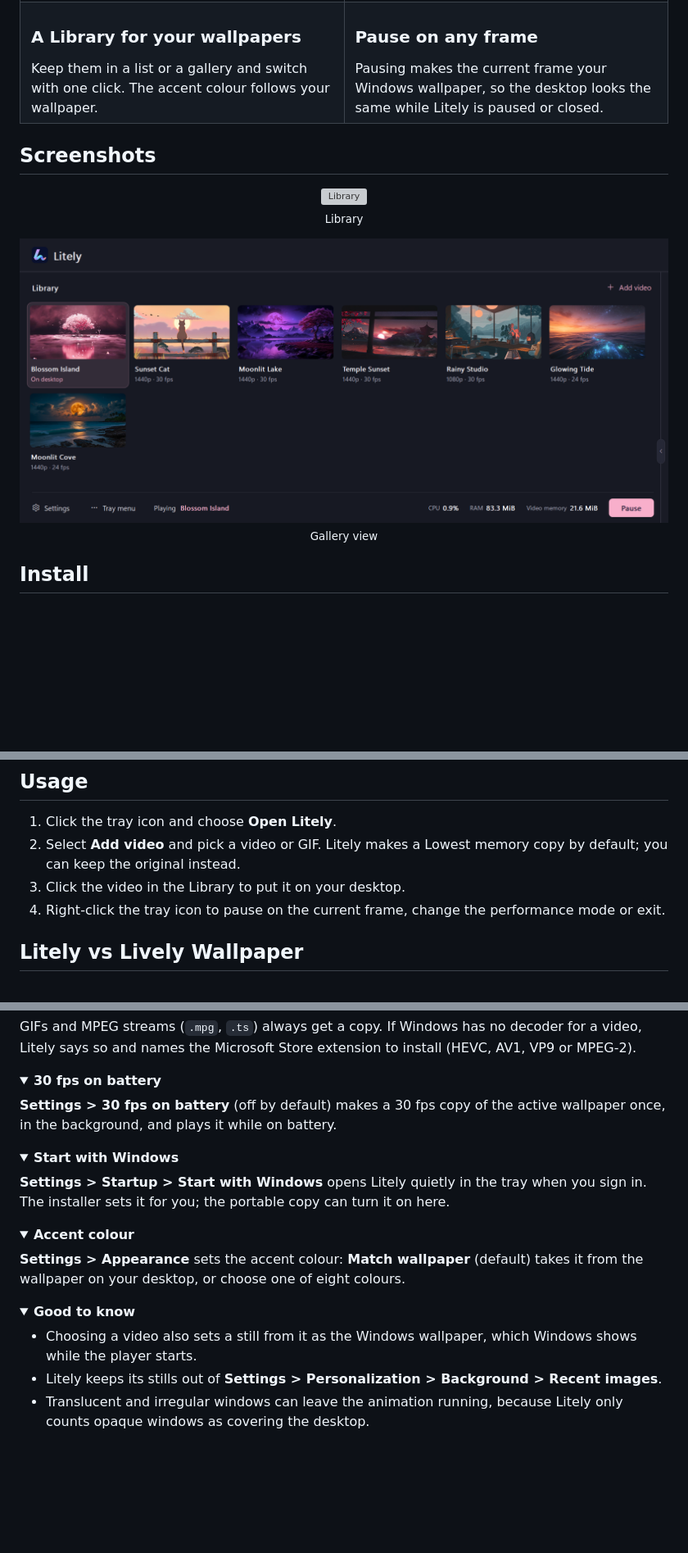
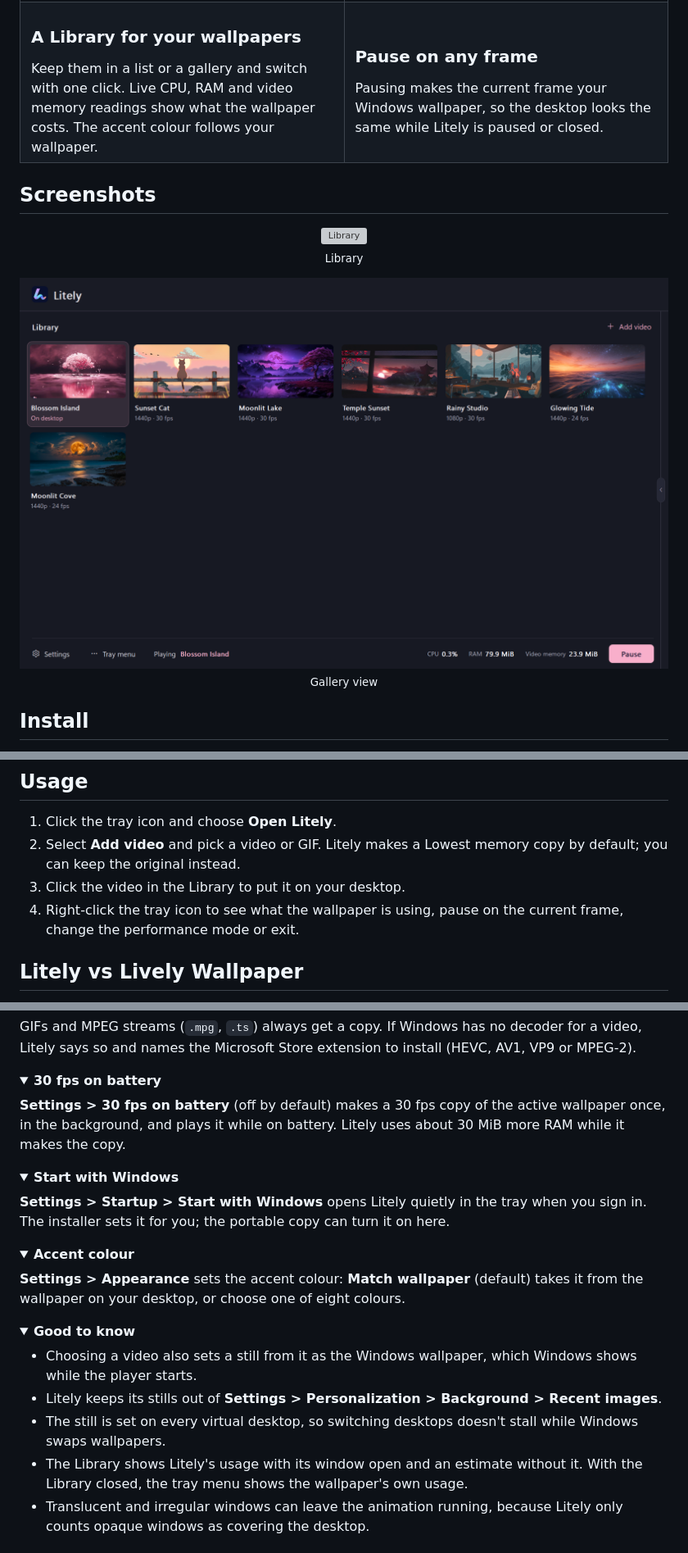
Before and after one commit to GoSlowPoke168/Litely, a Markdown page: README.md, 3 parts joined by grey strips. Shown at 82% size. Drawn GitHub-style; pictures changed too: assets/readme/gallery.png; folded sections open; blank space fills up the shorter version; grey boxes are pictures that could not be loaded.

Commit message:
docs: README screenshots at one window size, with usage readings and desktop notes

```diff
--- a/README.md
+++ b/README.md
@@ -60,7 +60,7 @@
   <tr>
     <td valign="top">
       <h3>A Library for your wallpapers</h3>
-      Keep them in a list or a gallery and switch with one click. The accent colour follows your wallpaper.
+      Keep them in a list or a gallery and switch with one click. Live CPU, RAM and video memory readings show what the wallpaper costs. The accent colour follows your wallpaper.
     </td>
     <td valign="top">
       <h3>Pause on any frame</h3>
@@ -98,7 +98,7 @@ Prefer no installer? **Litely-portable.zip** on the same page runs from any fold
 1. Click the tray icon and choose **Open Litely**.
 2. Select **Add video** and pick a video or GIF. Litely makes a Lowest memory copy by default; you can keep the original instead.
 3. Click the video in the Library to put it on your desktop.
-4. Right-click the tray icon to pause on the current frame, change the performance mode or exit.
+4. Right-click the tray icon to see what the wallpaper is using, pause on the current frame, change the performance mode or exit.
 
 ## Litely vs Lively Wallpaper
 
@@ -175,7 +175,7 @@ GIFs and MPEG streams (`.mpg`, `.ts`) always get a copy. If Windows has no decod
 <details>
 <summary><b>30 fps on battery</b></summary>
 
-**Settings > 30 fps on battery** (off by default) makes a 30 fps copy of the active wallpaper once, in the background, and plays it while on battery.
+**Settings > 30 fps on battery** (off by default) makes a 30 fps copy of the active wallpaper once, in the background, and plays it while on battery. Litely uses about 30 MiB more RAM while it makes the copy.
 
 </details>
 
@@ -198,6 +198,8 @@ GIFs and MPEG streams (`.mpg`, `.ts`) always get a copy. If Windows has no decod
 
 - Choosing a video also sets a still from it as the Windows wallpaper, which Windows shows while the player starts.
 - Litely keeps its stills out of **Settings > Personalization > Background > Recent images**.
+- The still is set on every virtual desktop, so switching desktops doesn't stall while Windows swaps wallpapers.
+- The Library shows Litely's usage with its window open and an estimate without it. With the Library closed, the tray menu shows the wallpaper's own usage.
 - Translucent and irregular windows can leave the animation running, because Litely only counts opaque windows as covering the desktop.
 
 </details>
```
Also changed, not shown: 1 other file.
